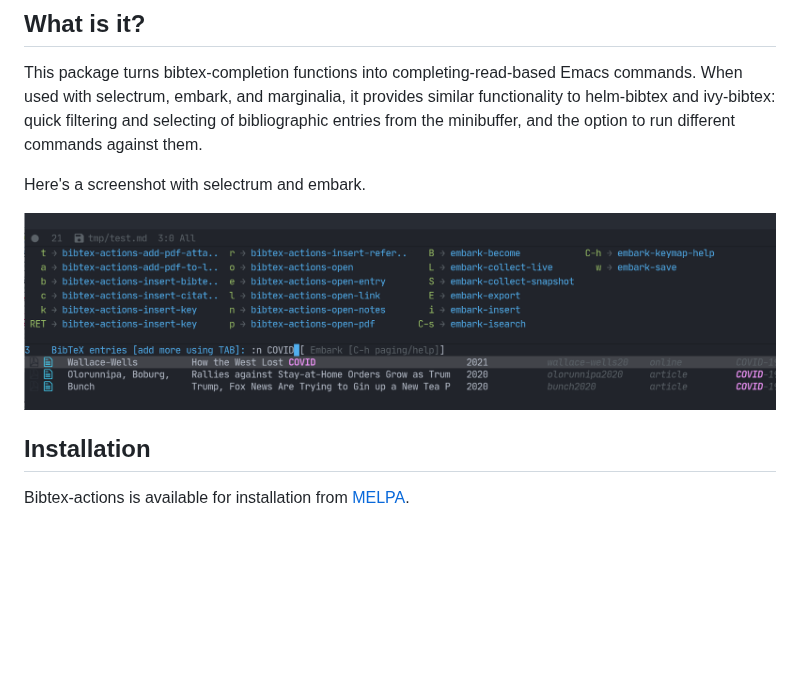
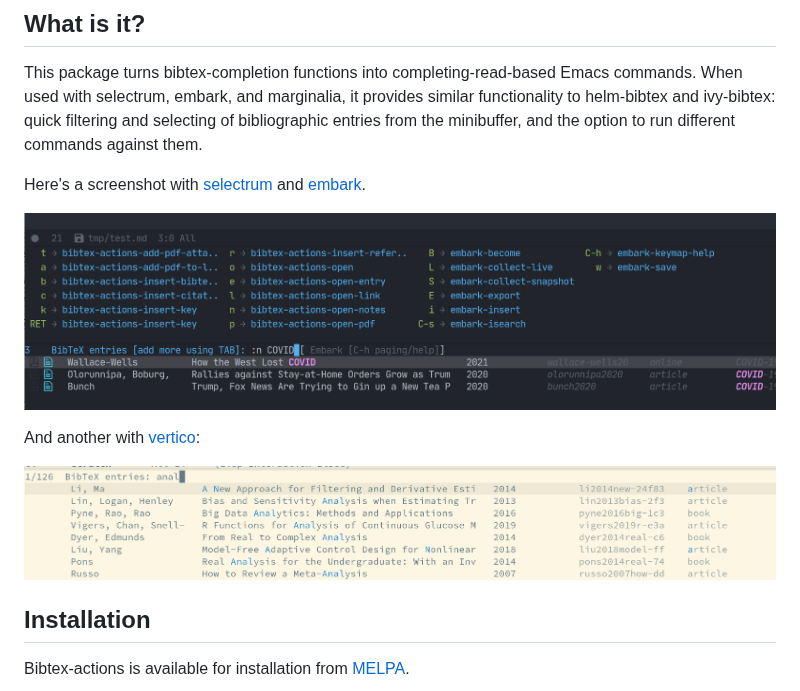
Before and after one commit to emacs-citar/citar, a Markdown page: README.md, the part around one of its changes. Rendered like a GitHub page; pictures changed too: images/vertico.png (added); blank space fills up the shorter version.

Commit message:
docs: add vertico screenshot, links (#74)

```diff
--- a/README.md
+++ b/README.md
@@ -15,9 +15,13 @@
 This package turns bibtex-completion functions into completing-read-based Emacs commands.
 When used with selectrum, embark, and marginalia, it provides similar functionality to helm-bibtex and ivy-bibtex: quick filtering and selecting of bibliographic entries from the minibuffer, and the option to run different commands against them.
 
-Here's a screenshot with selectrum and embark.
+Here's a screenshot with [selectrum][selectrum] and [embark][embark].
 
 ![selectrum-embark screenshot](images/selectrum-embark.png)
+
+And another with [vertico][vertico]:
+
+![vertico with bibtex-actions](images/vertico.png)
 
 ## Installation
 
```
Also changed, not shown: other parts of README.md (+3 -0 lines).
